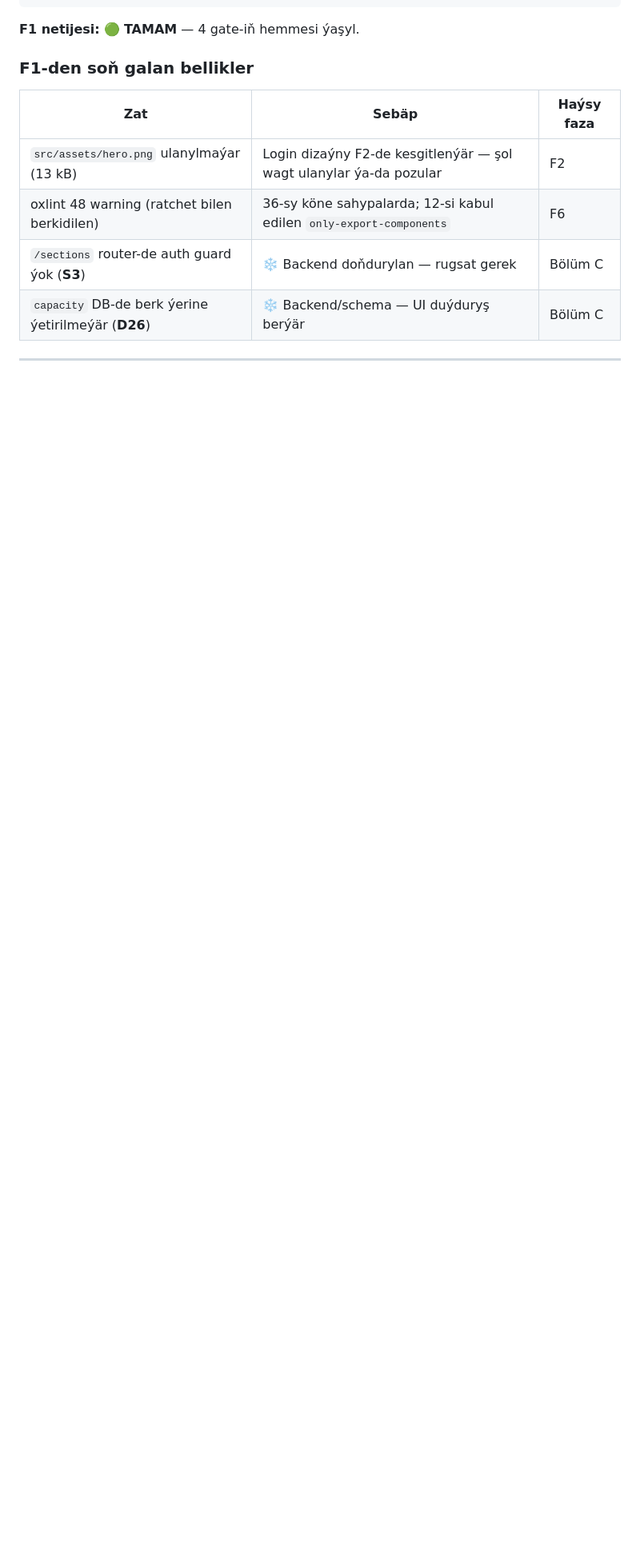
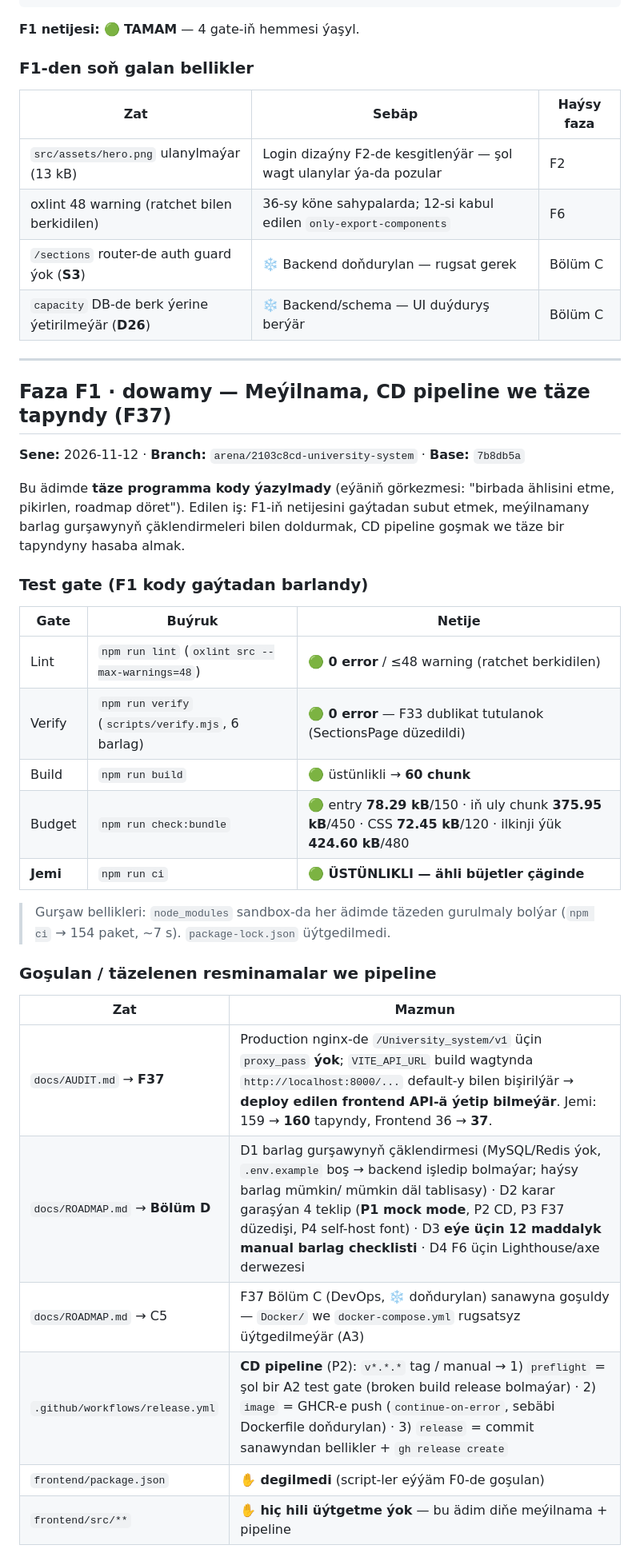
Before and after one commit to eliotlastdance00-art/University_system, a Markdown page: docs/TEST_LOG.md, the part around one of its changes. Shown at 80% size. GitHub-like rendering; blank space fills up the shorter version.

```diff
--- a/docs/TEST_LOG.md
+++ b/docs/TEST_LOG.md
@@ -104,3 +104,36 @@ $ npm run ci
 
 ---
 
+## Faza F1 · dowamy — Meýilnama, CD pipeline we täze tapyndy (F37)
+
+**Sene:** 2026-11-12 · **Branch:** `arena/2103c8cd-university-system` · **Base:** `7b8db5a`
+
+Bu ädimde **täze programma kody ýazylmady** (eýäniň görkezmesi: "birbada ählisini
+etme, pikirlen, roadmap döret"). Edilen iş: F1-iň netijesini gaýtadan subut etmek,
+meýilnamany barlag gurşawynyň çäklendirmeleri bilen doldurmak, CD pipeline goşmak
+we täze bir tapyndyny hasaba almak.
+
+### Test gate (F1 kody gaýtadan barlandy)
+
+| Gate | Buýruk | Netije |
+|---|---|---|
+| Lint | `npm run lint` (`oxlint src --max-warnings=48`) | 🟢 **0 error** / ≤48 warning (ratchet berkidilen) |
+| Verify | `npm run verify` (`scripts/verify.mjs`, 6 barlag) | 🟢 **0 error** — F33 dublikat tutulanok (SectionsPage düzedildi) |
+| Build | `npm run build` | 🟢 üstünlikli → **60 chunk** |
+| Budget | `npm run check:bundle` | 🟢 entry **78.29 kB**/150 · iň uly chunk **375.95 kB**/450 · CSS **72.45 kB**/120 · ilkinji ýük **424.60 kB**/480 |
+| **Jemi** | `npm run ci` | 🟢 **ÜSTÜNLIKLI — ähli büjetler çäginde** |
+
+> Gurşaw bellikleri: `node_modules` sandbox-da her ädimde täzeden gurulmaly
+> bolýar (`npm ci` → 154 paket, ~7 s). `package-lock.json` üýtgedilmedi.
+
+### Goşulan / täzelenen resminamalar we pipeline
+
+| Zat | Mazmun |
+|---|---|
+| `docs/AUDIT.md` → **F37** | Production nginx-de `/University_system/v1` üçin `proxy_pass` **ýok**; `VITE_API_URL` build wagtynda `http://localhost:8000/...` default-y bilen bişirilýär → **deploy edilen frontend API-ä ýetip bilmeýär**. Jemi: 159 → **160** tapyndy, Frontend 36 → **37**. |
+| `docs/ROADMAP.md` → **Bölüm D** | D1 barlag gurşawynyň çäklendirmesi (MySQL/Redis ýok, `.env.example` boş → backend işledip bolmaýar; haýsy barlag mümkin/ mümkin däl tablisasy) · D2 karar garaşýan 4 teklip (**P1 mock mode**, P2 CD, P3 F37 düzedişi, P4 self-host font) · D3 **eýe üçin 12 maddalyk manual barlag checklisti** · D4 F6 üçin Lighthouse/axe derwezesi |
+| `docs/ROADMAP.md` → C5 | F37 Bölüm C (DevOps, ❄️ doňdurylan) sanawyna goşuldy — `Docker/` we `docker-compose.yml` rugsatsyz üýtgedilmeýär (A3) |
+| `.github/workflows/release.yml` | **CD pipeline** (P2): `v*.*.*` tag / manual → 1) `preflight` = şol bir A2 test gate (broken build release bolmaýar) · 2) `image` = GHCR-e push (`continue-on-error`, sebäbi Dockerfile doňdurylan) · 3) `release` = commit sanawyndan bellikler + `gh release create` |
+| `frontend/package.json` | ✋ **degilmedi** (script-ler eýýäm F0-de goşulan) |
+| `frontend/src/**` | ✋ **hiç hili üýtgetme ýok** — bu ädim diňe meýilnama + pipeline |
+
```
Also changed, not shown: other parts of docs/TEST_LOG.md (+39 -1 lines).
